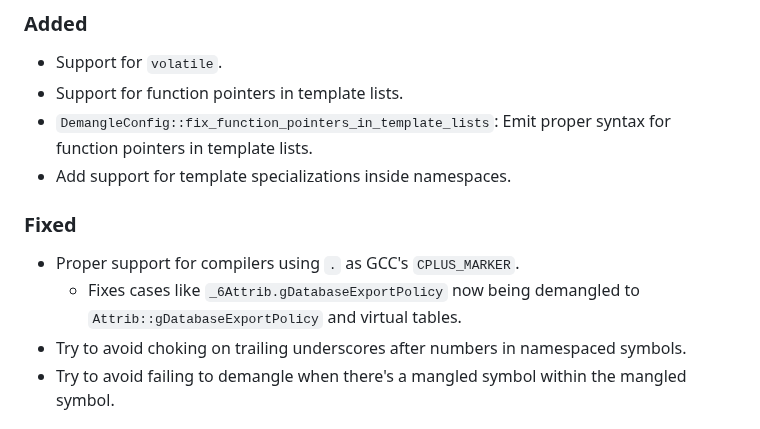
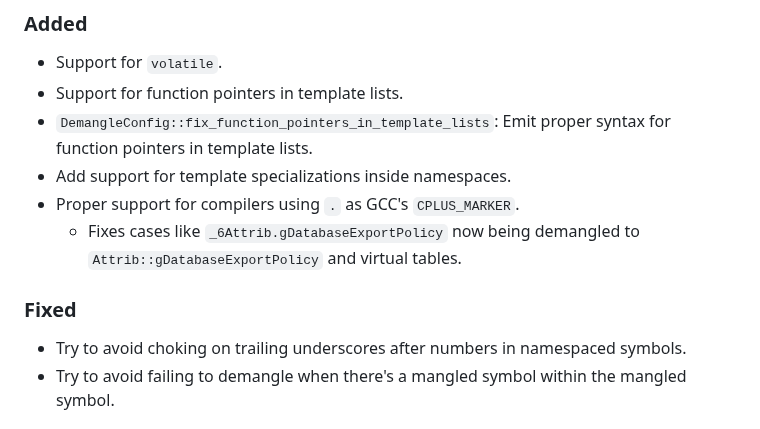
Before and after one commit to Decompollaborate/gnuv2_demangle, a Markdown page: CHANGELOG.md, the part around the change. Drawn GitHub-style.

```diff
--- a/CHANGELOG.md
+++ b/CHANGELOG.md
@@ -16,12 +16,12 @@ and this project adheres to [Semantic Versioning](https://semver.org/spec/v2.0.0
 - `DemangleConfig::fix_function_pointers_in_template_lists`: Emit proper syntax
   for function pointers in template lists.
 - Add support for template specializations inside namespaces.
+- Proper support for compilers using `.` as GCC's `CPLUS_MARKER`.
+  - Fixes cases like `_6Attrib.gDatabaseExportPolicy` now being demangled to
+    `Attrib::gDatabaseExportPolicy` and virtual tables.
 
 ### Fixed
 
-- Proper support for compilers using `.` as GCC's `CPLUS_MARKER`.
-  - Fixes cases like `_6Attrib.gDatabaseExportPolicy` now being demangled to
-    `Attrib::gDatabaseExportPolicy` and virtual tables.
 - Try to avoid choking on trailing underscores after numbers in namespaced
   symbols.
 - Try to avoid failing to demangle when there's a mangled symbol within the
```
Also changed, not shown: src/gnuv2_demangle/README.md (+1 -6 lines).
